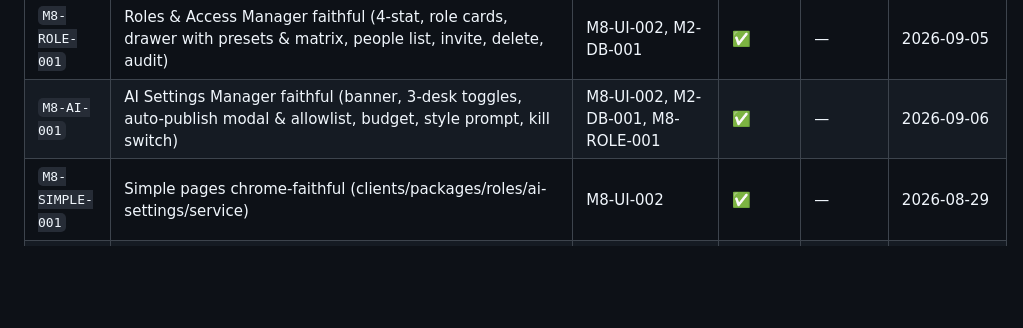
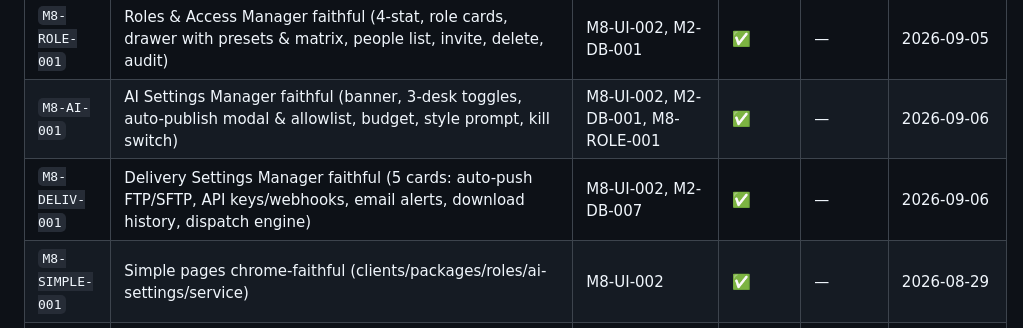
Before and after one commit to animeshkarmitun/unb-wire-ngx, a Markdown page: docs/tasks/README.md, the part around the change. GitHub-like rendering; blank space fills up the shorter version.

Commit message:
docs(tasks): record M8-DELIV-001 completed in tasks index [M8-DELIV-001]

```diff
--- a/docs/tasks/README.md
+++ b/docs/tasks/README.md
@@ -91,6 +91,7 @@
 | `M8-PACK-001` | Packages & Add-ons Manager faithful (4-stat, cards, add-on table, editor preview, archive) | M8-UI-002, M2-DB-007 | ✅ | — | 2026-09-05 |
 | `M8-ROLE-001` | Roles & Access Manager faithful (4-stat, role cards, drawer with presets & matrix, people list, invite, delete, audit) | M8-UI-002, M2-DB-001 | ✅ | — | 2026-09-05 |
 | `M8-AI-001` | AI Settings Manager faithful (banner, 3-desk toggles, auto-publish modal & allowlist, budget, style prompt, kill switch) | M8-UI-002, M2-DB-001, M8-ROLE-001 | ✅ | — | 2026-09-06 |
+| `M8-DELIV-001` | Delivery Settings Manager faithful (5 cards: auto-push FTP/SFTP, API keys/webhooks, email alerts, download history, dispatch engine) | M8-UI-002, M2-DB-007 | ✅ | — | 2026-09-06 |
 | `M8-SIMPLE-001` | Simple pages chrome-faithful (clients/packages/roles/ai-settings/service) | M8-UI-002 | ✅ | — | 2026-08-29 |
 | `M8-WIZ-001` | Wizard shell (stepper + sticky nav + autosave) | M8-UI-002 | ✅ | — | 2026-08-29 |
 | `M8-WIZ-002` | Body: Quill wire toolbar + find bar + fullscreen | M8-WIZ-001 | ✅ | — | 2026-08-29 |
```
